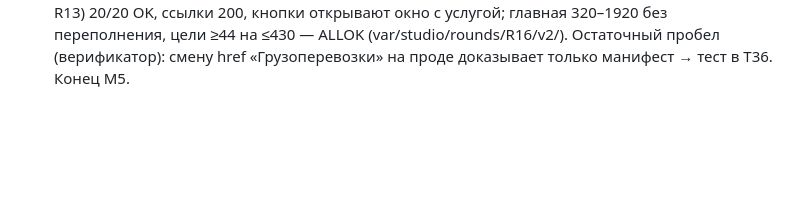
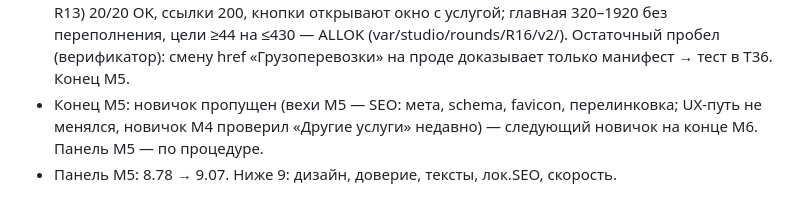
Before and after one commit to Oreopaks/Site, a Markdown page: docs/studio/notes.md, the part around the change. Rendered like a GitHub page; blank space fills up the shorter version.

```diff
--- a/docs/studio/notes.md
+++ b/docs/studio/notes.md
@@ -79,3 +79,5 @@
 - R15 PASS (верификатор): 17 pw, run.php; ICO 3 кадра; og.jpg 1200×630 95 КБ, лок-ап = шапка; 130 bbox без расхождений; imgwh() — только assets/, traversal невозможен.
 - T26 (R16): run.php «M4: старая БД после миграции» — ожидание для services id=4 сменено с `#services` на `/arenda-spetstekhniki/`: старая БД в тесте строится из текущего seed.sql, а T26 по strategy Р3.6 меняет href «Грузоперевозки» в сиде; на проде перенос — манифест (только при href = `#services`), seed-pages.sql id=4 не трогает.
 - R16: верификатор PASS по всему, кроме ВИД (harness отклонил его heredoc-скрипт) → ВИД прогнала главная сессия независимыми скриптами: посадочные #services (скрипт верификатора R13) 20/20 OK, ссылки 200, кнопки открывают окно с услугой; главная 320–1920 без переполнения, цели ≥44 на ≤430 — ALLOK (var/studio/rounds/R16/v2/). Остаточный пробел (верификатор): смену href «Грузоперевозки» на проде доказывает только манифест → тест в T36. Конец M5.
+- Конец M5: новичок пропущен (вехи M5 — SEO: мета, schema, favicon, перелинковка; UX-путь не менялся, новичок M4 проверил «Другие услуги» недавно) — следующий новичок на конце M6. Панель M5 — по процедуре.
+- Панель M5: 8.78 → 9.07. Ниже 9: дизайн, доверие, тексты, лок.SEO, скорость.
```
Also changed, not shown: docs/studio/scores.md (+20 -0 lines).
